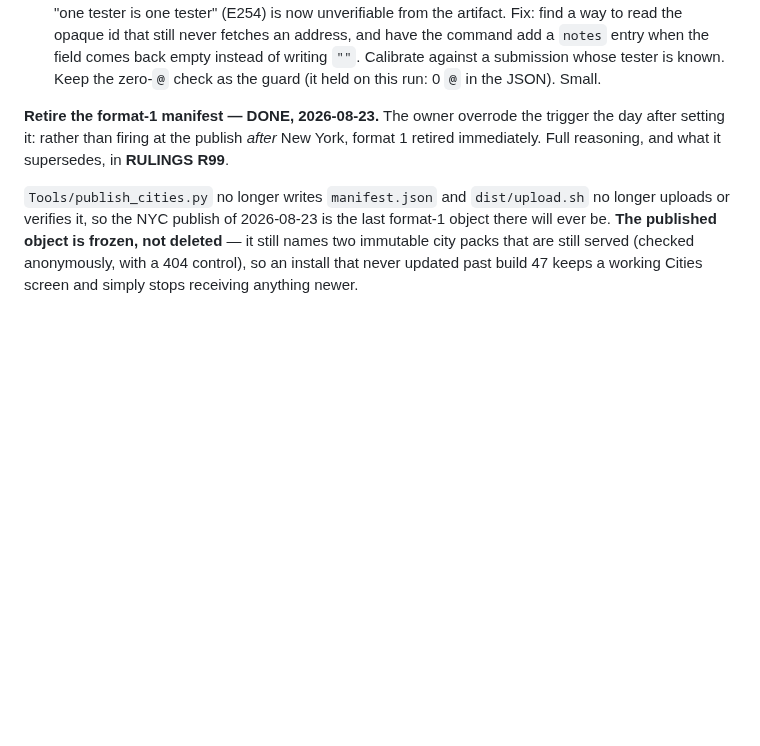
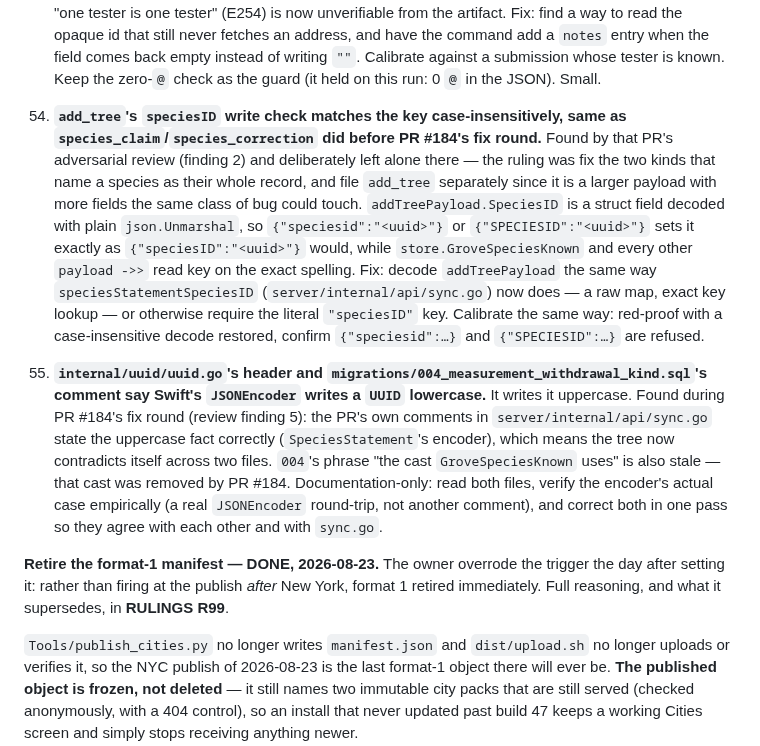
Before and after one commit to PlatosTwin/cypress, a Markdown page: docs/ROADMAP.md, the part around the change. GitHub-like rendering; blank space fills up the shorter version.

Commit message:
docs: add two roadmap chip-backlog items from PR #184's review
Review findings 2 (deferred half) and 5 (out of scope), logged per
CLAUDE.md's no-session-chips rule: write the follow-up into ROADMAP.md's
chip backlog in the round that finds it.

54. add_tree's speciesID write check has the same case-insensitive-key
    gap species_claim/species_correction had before this round's fix,
    deliberately left alone here since it is a larger payload and a
    separate change.
55. internal/uuid/uuid.go and migrations/004's comments say the Swift
    encoder writes a UUID lowercase; it writes it uppercase, which this
    PR's own sync.go comments already state correctly.

Co-Authored-By: Claude Opus 5.5 <noreply@anthropic.com>

```diff
--- a/docs/ROADMAP.md
+++ b/docs/ROADMAP.md
@@ -1425,6 +1425,27 @@ into this section in the round that finds it, and nowhere else. Each item stands
     the command add a `notes` entry when the field comes back empty instead of writing `""`.
     Calibrate against a submission whose tester is known. Keep the zero-`@` check as the guard
     (it held on this run: 0 `@` in the JSON). Small.
+54. **`add_tree`'s `speciesID` write check matches the key case-insensitively, same as
+    `species_claim`/`species_correction` did before PR #184's fix round.** Found by that PR's
+    adversarial review (finding 2) and deliberately left alone there — the ruling was fix the two
+    kinds that name a species as their whole record, and file `add_tree` separately since it is a
+    larger payload with more fields the same class of bug could touch. `addTreePayload.SpeciesID`
+    is a struct field decoded with plain `json.Unmarshal`, so `{"speciesid":"<uuid>"}` or
+    `{"SPECIESID":"<uuid>"}` sets it exactly as `{"speciesID":"<uuid>"}` would, while
+    `store.GroveSpeciesKnown` and every other `payload ->>` read key on the exact spelling. Fix:
+    decode `addTreePayload` the same way `speciesStatementSpeciesID`
+    (`server/internal/api/sync.go`) now does — a raw map, exact key lookup — or otherwise require
+    the literal `"speciesID"` key. Calibrate the same way: red-proof with a case-insensitive
+    decode restored, confirm `{"speciesid":…}` and `{"SPECIESID":…}` are refused.
+55. **`internal/uuid/uuid.go`'s header and `migrations/004_measurement_withdrawal_kind.sql`'s
+    comment say Swift's `JSONEncoder` writes a `UUID` lowercase.** It writes it uppercase. Found
+    during PR #184's fix round (review finding 5): the PR's own comments in
+    `server/internal/api/sync.go` state the uppercase fact correctly (`SpeciesStatement`'s
+    encoder), which means the tree now contradicts itself across two files. `004`'s phrase "the
+    cast `GroveSpeciesKnown` uses" is also stale — that cast was removed by PR #184.
+    Documentation-only: read both files, verify the encoder's actual case empirically (a real
+    `JSONEncoder` round-trip, not another comment), and correct both in one pass so they agree
+    with each other and with `sync.go`.
 
 
 **Retire the format-1 manifest — DONE, 2026-08-23.** The owner overrode the trigger the day after
```
